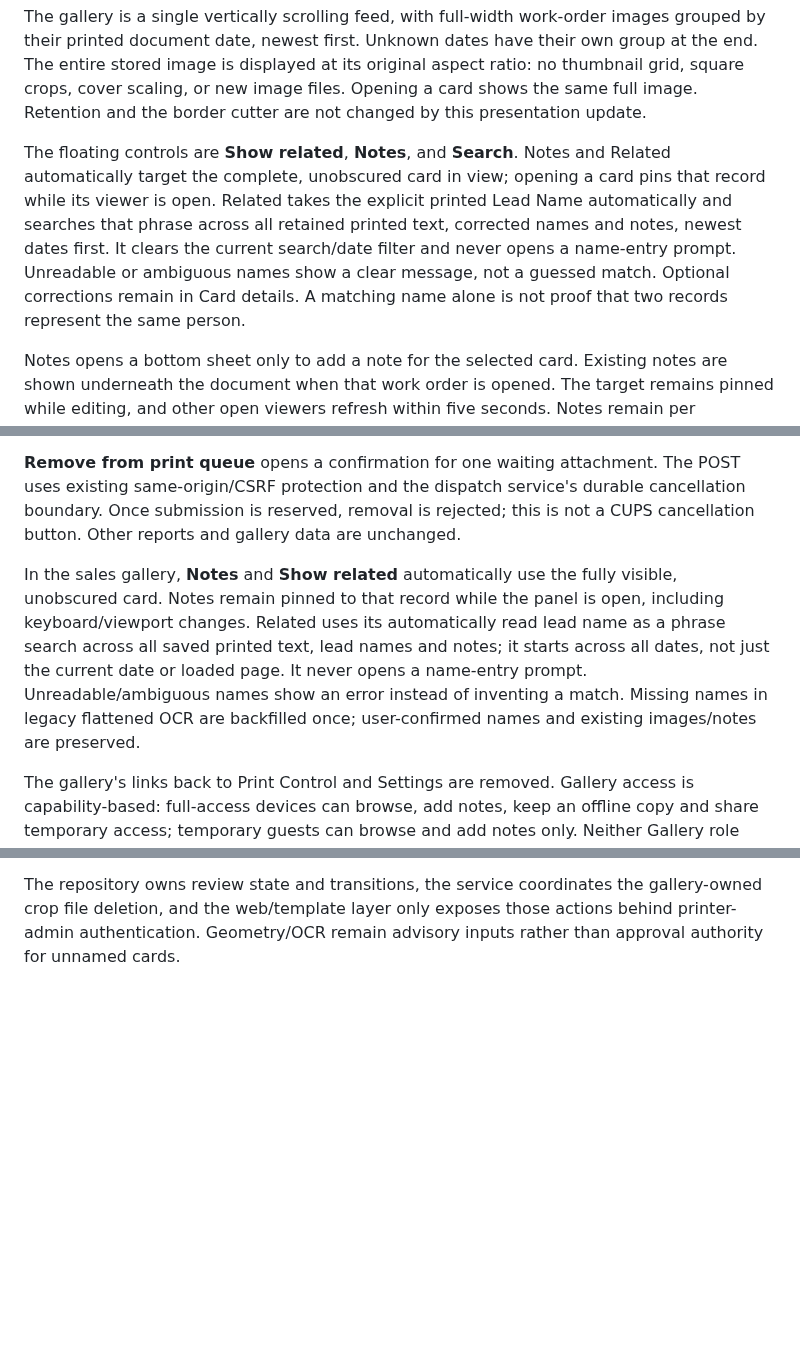
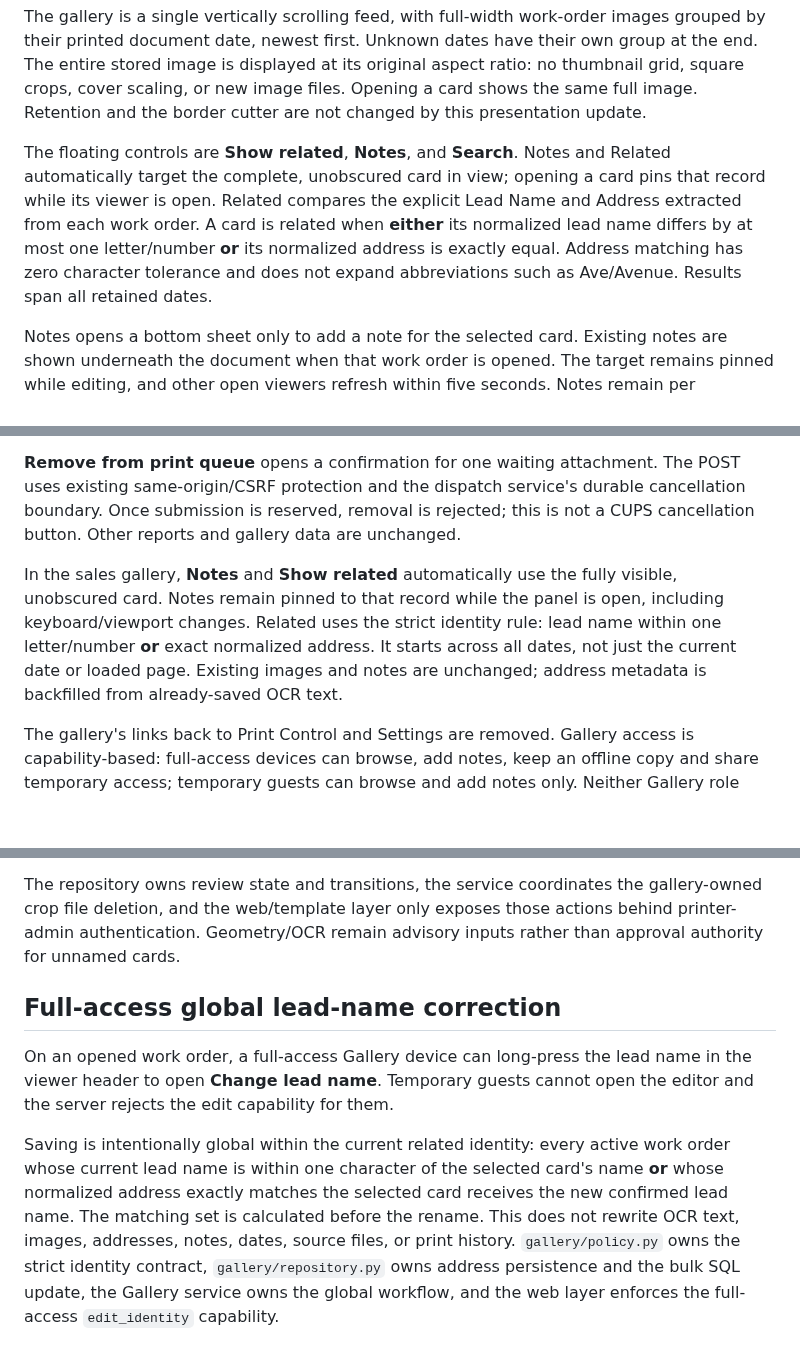
Before and after one commit to matijepekovic/pi-sales-leaderboard, a Markdown page: printer_app/gallery/README.md, 3 parts joined by grey strips. Drawn GitHub-style; blank space fills up the shorter version.

Commit message:
Document strict related matching and global lead rename

```diff
--- a/printer_app/gallery/README.md
+++ b/printer_app/gallery/README.md
@@ -9,12 +9,11 @@ changed by this presentation update.
 
 The floating controls are **Show related**, **Notes**, and **Search**. Notes and
 Related automatically target the complete, unobscured card in view; opening a card
-pins that record while its viewer is open. Related takes the explicit printed
-Lead Name automatically and searches that phrase across all retained printed text,
-corrected names and notes, newest dates first. It clears the current search/date
-filter and never opens a name-entry prompt. Unreadable or ambiguous names show a
-clear message, not a guessed match. Optional corrections remain in Card details.
-A matching name alone is not proof that two records represent the same person.
+pins that record while its viewer is open. Related compares the explicit Lead Name
+and Address extracted from each work order. A card is related when **either** its
+normalized lead name differs by at most one letter/number **or** its normalized
+address is exactly equal. Address matching has zero character tolerance and does
+not expand abbreviations such as Ave/Avenue. Results span all retained dates.
 
 Notes opens a bottom sheet only to add a note for the selected card. Existing
 notes are shown underneath the document when that work order is opened. The target
@@ -97,12 +96,10 @@ not a CUPS cancellation button. Other reports and gallery data are unchanged.
 
 In the sales gallery, **Notes** and **Show related** automatically use the fully
 visible, unobscured card. Notes remain pinned to that record while the panel is
-open, including keyboard/viewport changes. Related uses its automatically read
-lead name as a phrase search across all saved printed text, lead names and notes;
-it starts across all dates, not just the current date or loaded page. It never
-opens a name-entry prompt. Unreadable/ambiguous names show an error instead of
-inventing a match. Missing names in legacy flattened OCR are backfilled once;
-user-confirmed names and existing images/notes are preserved.
+open, including keyboard/viewport changes. Related uses the strict identity rule:
+lead name within one letter/number **or** exact normalized address. It starts across
+all dates, not just the current date or loaded page. Existing images and notes are
+unchanged; address metadata is backfilled from already-saved OCR text.
 
 The gallery's links back to Print Control and Settings are removed. Gallery access
 is capability-based: full-access devices can browse, add notes, keep an offline copy
@@ -172,3 +169,20 @@ The repository owns review state and transitions, the service coordinates the
 gallery-owned crop file deletion, and the web/template layer only exposes those
 actions behind printer-admin authentication. Geometry/OCR remain advisory inputs rather than approval
 authority for unnamed cards.
+
+
+## Full-access global lead-name correction
+
+On an opened work order, a full-access Gallery device can long-press the lead name
+in the viewer header to open **Change lead name**. Temporary guests cannot open the
+editor and the server rejects the edit capability for them.
+
+Saving is intentionally global within the current related identity: every active
+work order whose current lead name is within one character of the selected card's
+name **or** whose normalized address exactly matches the selected card receives the
+new confirmed lead name. The matching set is calculated before the rename. This
+does not rewrite OCR text, images, addresses, notes, dates, source files, or print
+history. `gallery/policy.py` owns the strict identity contract,
+`gallery/repository.py` owns address persistence and the bulk SQL update, the Gallery
+service owns the global workflow, and the web layer enforces the full-access
+`edit_identity` capability.
```
